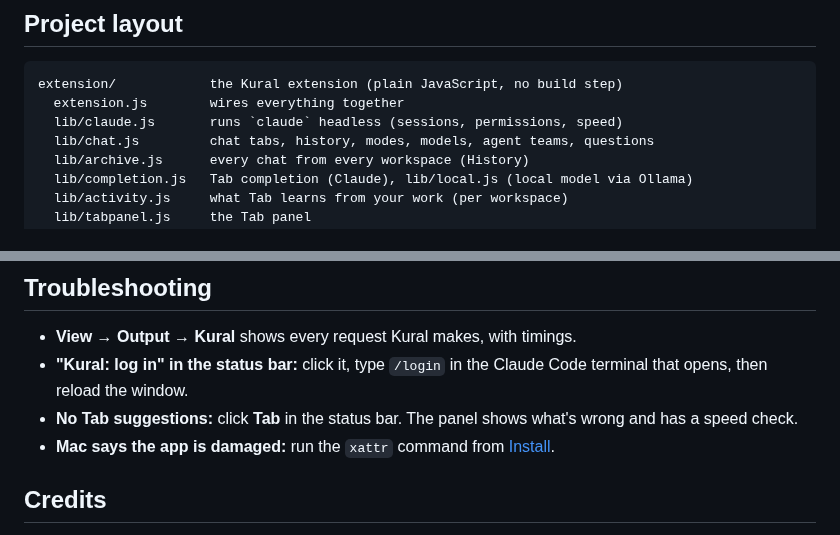
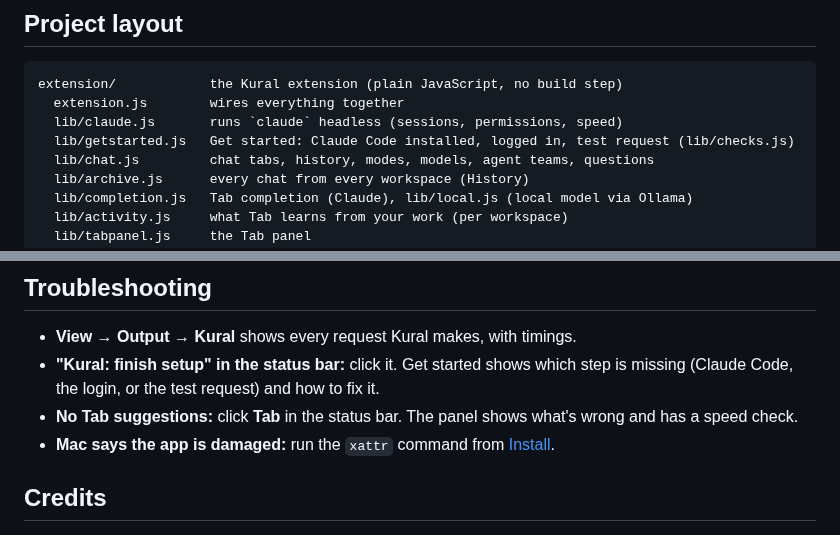
Before and after one commit to adithyakumarcr/kural, a Markdown page: README.md, 2 parts joined by grey strips. GitHub-like rendering.

```diff
--- a/README.md
+++ b/README.md
@@ -320,6 +333,7 @@ owner can create release tags (`v…`). See [CONTRIBUTING.md](CONTRIBUTING.md).
 extension/            the Kural extension (plain JavaScript, no build step)
   extension.js        wires everything together
   lib/claude.js       runs `claude` headless (sessions, permissions, speed)
+  lib/getstarted.js   Get started: Claude Code installed, logged in, test request (lib/checks.js)
   lib/chat.js         chat tabs, history, modes, models, agent teams, questions
   lib/archive.js      every chat from every workspace (History)
   lib/completion.js   Tab completion (Claude), lib/local.js (local model via Ollama)
@@ -341,6 +355,6 @@ docs/                 screenshots for this README
 ## Troubleshooting
 
 - **View → Output → Kural** shows every request Kural makes, with timings.
-- **"Kural: log in" in the status bar:** click it, type `/login` in the Claude Code terminal that opens, then reload
-  the window.
+- **"Kural: finish setup" in the status bar:** click it. Get started shows which step is missing (Claude Code, the
+  login, or the test request) and how to fix it.
 - **No Tab suggestions:** click **Tab** in the status bar. The panel shows what's wrong and has a speed check.
```
Also changed, not shown: other parts of README.md (+20 -7 lines), CLAUDE.md (+15 -1 lines), RELEASE_NOTES.md (+11 -1 lines), docs/screenshots/get-started.png (added), 13 other files.
